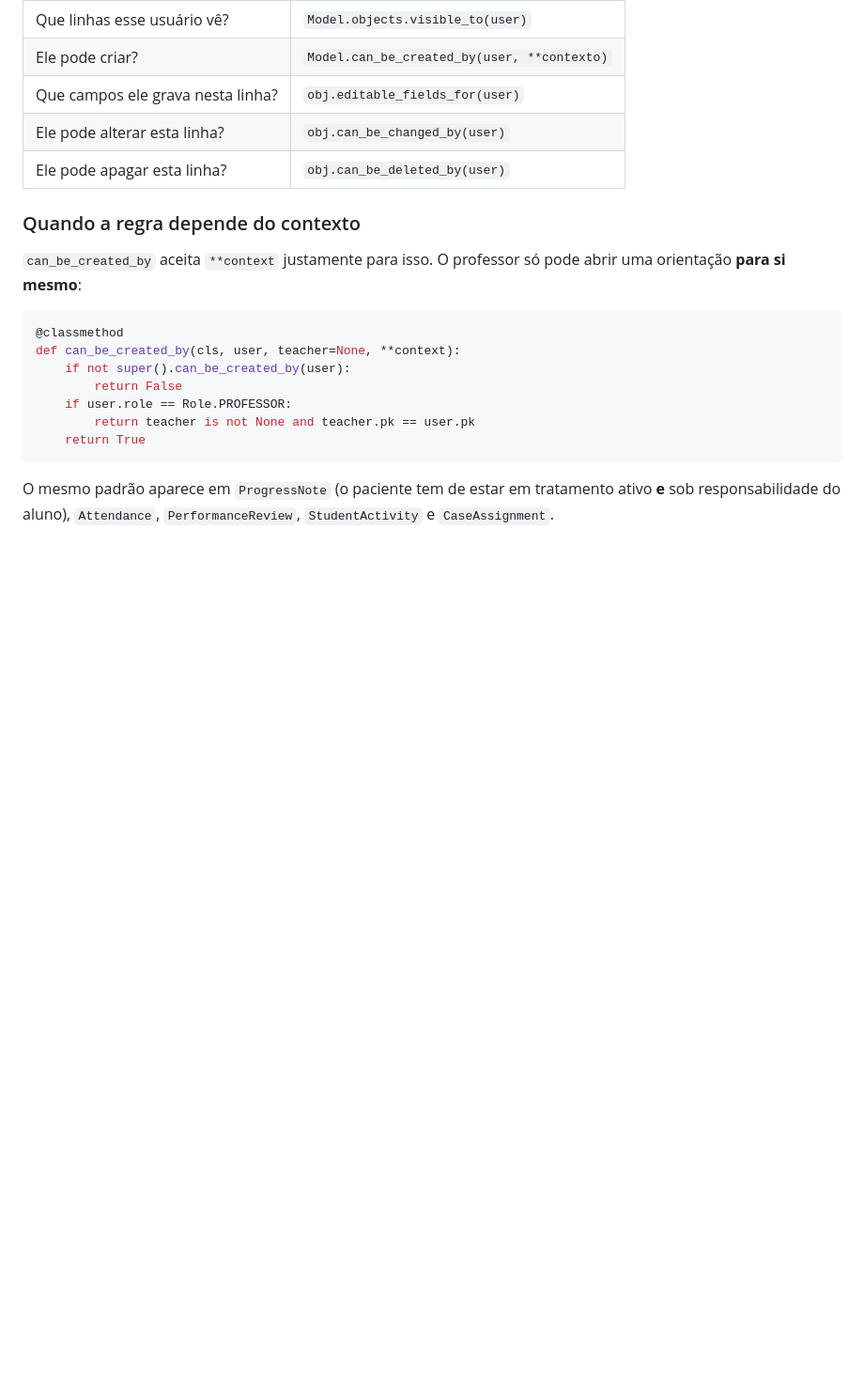
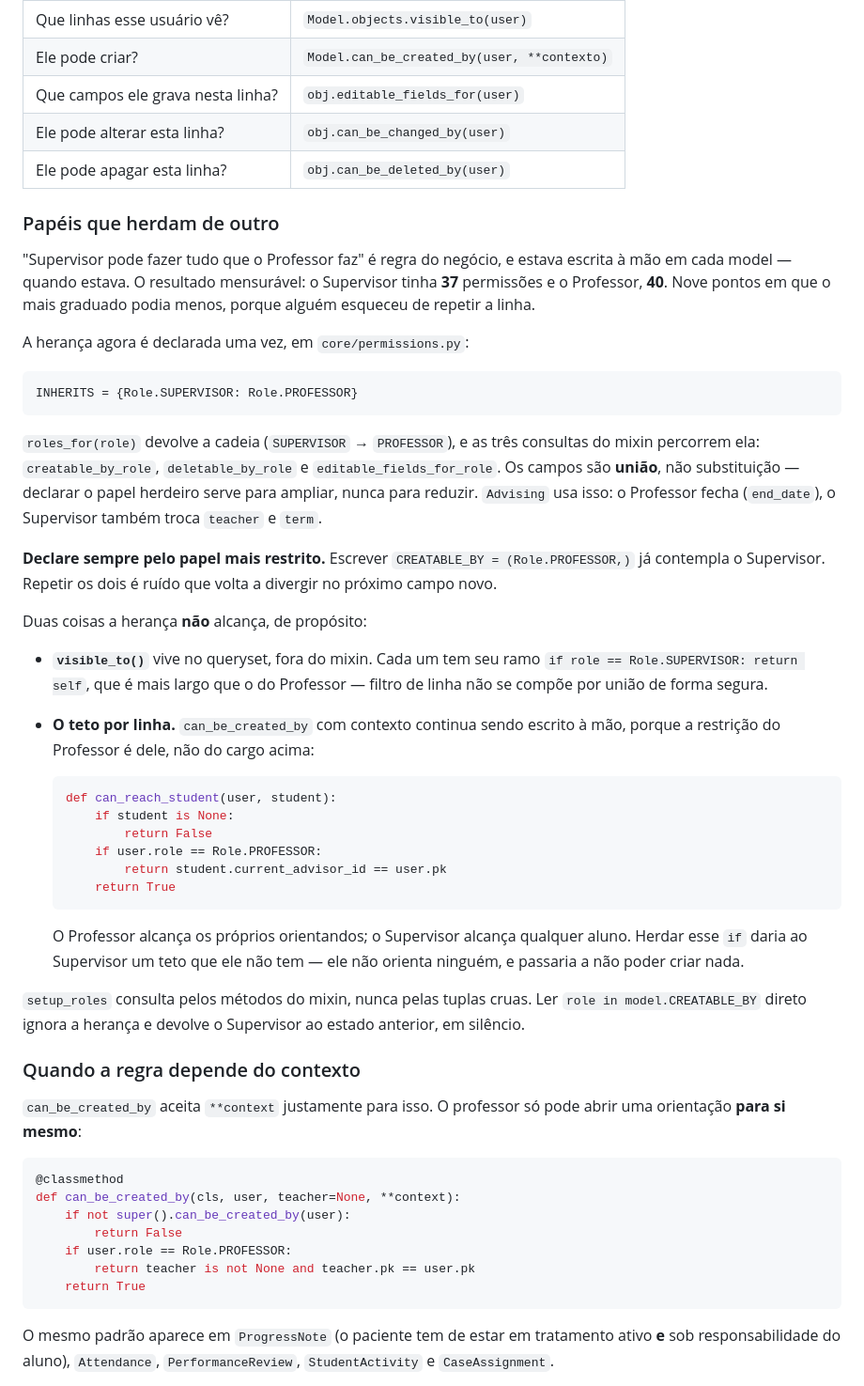
Before and after one commit to AndersonCRodrigues/SEP, a Markdown page: docs/regras-nos-models.md, the part around the change. Shown at 94% size. Rendered like a GitHub page; blank space fills up the shorter version.

Commit message:
docs: documenta a heranca entre papeis

````diff
--- a/docs/regras-nos-models.md
+++ b/docs/regras-nos-models.md
@@ -77,6 +77,54 @@ não é orientando dele, mesmo que `EDITABLE_FIELDS` liste o papel `PROFESSOR`.
 | Que campos ele grava nesta linha? | `obj.editable_fields_for(user)` |
 | Ele pode alterar esta linha? | `obj.can_be_changed_by(user)` |
 | Ele pode apagar esta linha? | `obj.can_be_deleted_by(user)` |
+
+### Papéis que herdam de outro
+
+"Supervisor pode fazer tudo que o Professor faz" é regra do negócio, e estava
+escrita à mão em cada model — quando estava. O resultado mensurável: o Supervisor
+tinha **37** permissões e o Professor, **40**. Nove pontos em que o mais graduado
+podia menos, porque alguém esqueceu de repetir a linha.
+
+A herança agora é declarada uma vez, em `core/permissions.py`:
+
+```python
+INHERITS = {Role.SUPERVISOR: Role.PROFESSOR}
+```
+
+`roles_for(role)` devolve a cadeia (`SUPERVISOR` → `PROFESSOR`), e as três
+consultas do mixin percorrem ela: `creatable_by_role`, `deletable_by_role` e
+`editable_fields_for_role`. Os campos são **união**, não substituição — declarar o
+papel herdeiro serve para ampliar, nunca para reduzir. `Advising` usa isso: o
+Professor fecha (`end_date`), o Supervisor também troca `teacher` e `term`.
+
+**Declare sempre pelo papel mais restrito.** Escrever
+`CREATABLE_BY = (Role.PROFESSOR,)` já contempla o Supervisor. Repetir os dois é
+ruído que volta a divergir no próximo campo novo.
+
+Duas coisas a herança **não** alcança, de propósito:
+
+- **`visible_to()`** vive no queryset, fora do mixin. Cada um tem seu ramo
+  `if role == Role.SUPERVISOR: return self`, que é mais largo que o do Professor —
+  filtro de linha não se compõe por união de forma segura.
+- **O teto por linha.** `can_be_created_by` com contexto continua sendo escrito à
+  mão, porque a restrição do Professor é dele, não do cargo acima:
+
+  ```python
+  def can_reach_student(user, student):
+      if student is None:
+          return False
+      if user.role == Role.PROFESSOR:
+          return student.current_advisor_id == user.pk
+      return True
+  ```
+
+  O Professor alcança os próprios orientandos; o Supervisor alcança qualquer aluno.
+  Herdar esse `if` daria ao Supervisor um teto que ele não tem — ele não orienta
+  ninguém, e passaria a não poder criar nada.
+
+`setup_roles` consulta pelos métodos do mixin, nunca pelas tuplas cruas. Ler
+`role in model.CREATABLE_BY` direto ignora a herança e devolve o Supervisor ao
+estado anterior, em silêncio.
 
 ### Quando a regra depende do contexto
 
````
